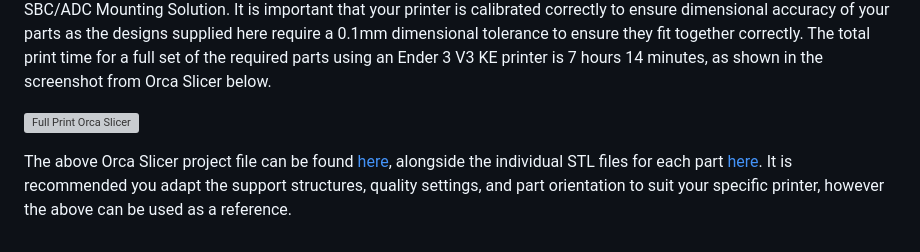
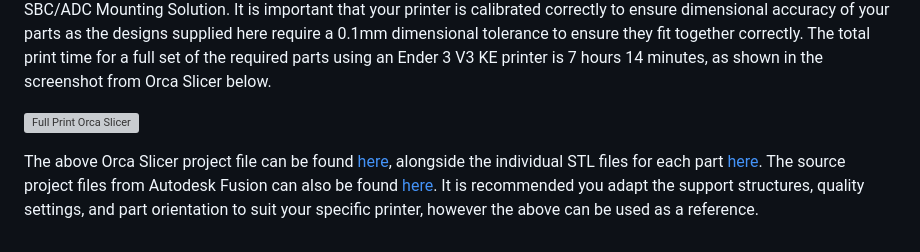
Before and after one commit to Napier-Project-2024/Codebase, a Markdown page: Hexasense_Hardware/README.md, the part around the change. GitHub-like rendering; grey boxes are pictures that could not be loaded.

Commit message:
add fusion projects

```diff
--- a/Hexasense_Hardware/README.md
+++ b/Hexasense_Hardware/README.md
@@ -134,4 +134,5 @@ The total print time for a full set of the required parts using an Ender 3 V3 KE
 ![Full Print Orca Slicer](./images/orca-full-print.png)
 
 The above Orca Slicer project file can be found [here](./models/orca-full-print.3mf), alongside the individual STL files for each part [here](./models).
+The source project files from Autodesk Fusion can also be found [here](./fusion).
 It is recommended you adapt the support structures, quality settings, and part orientation to suit your specific printer, however the above can be used as a reference.
```
